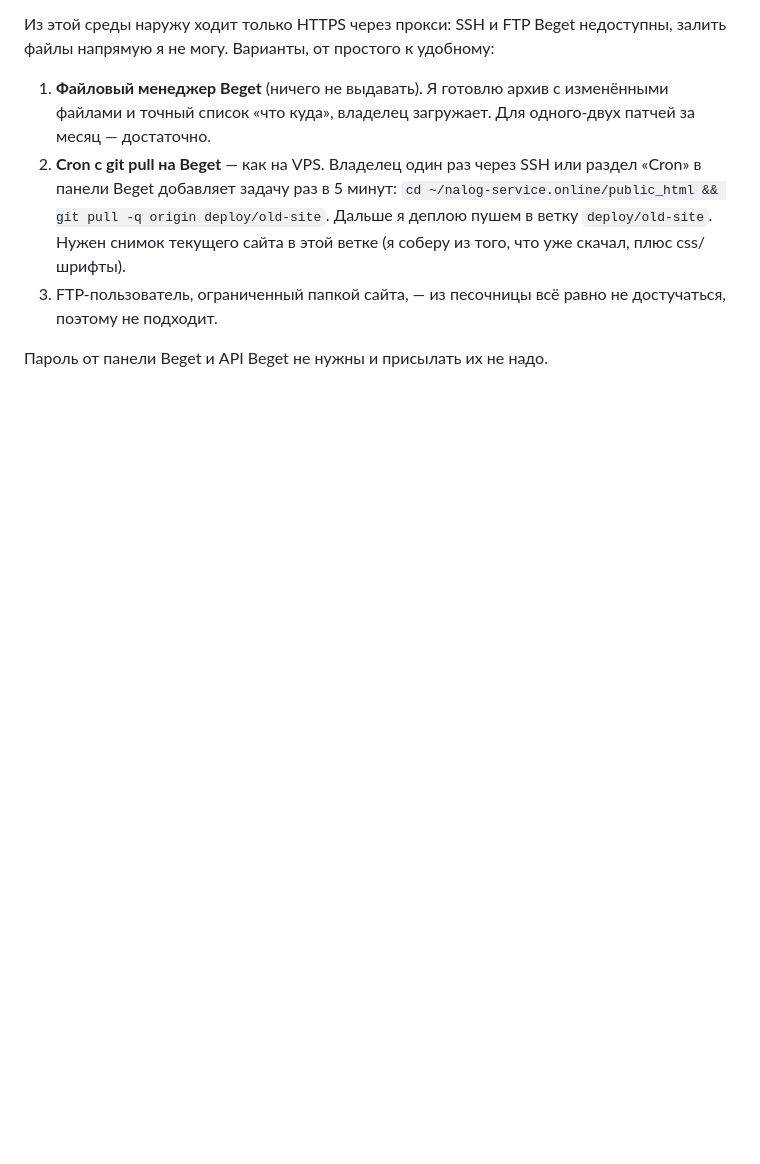
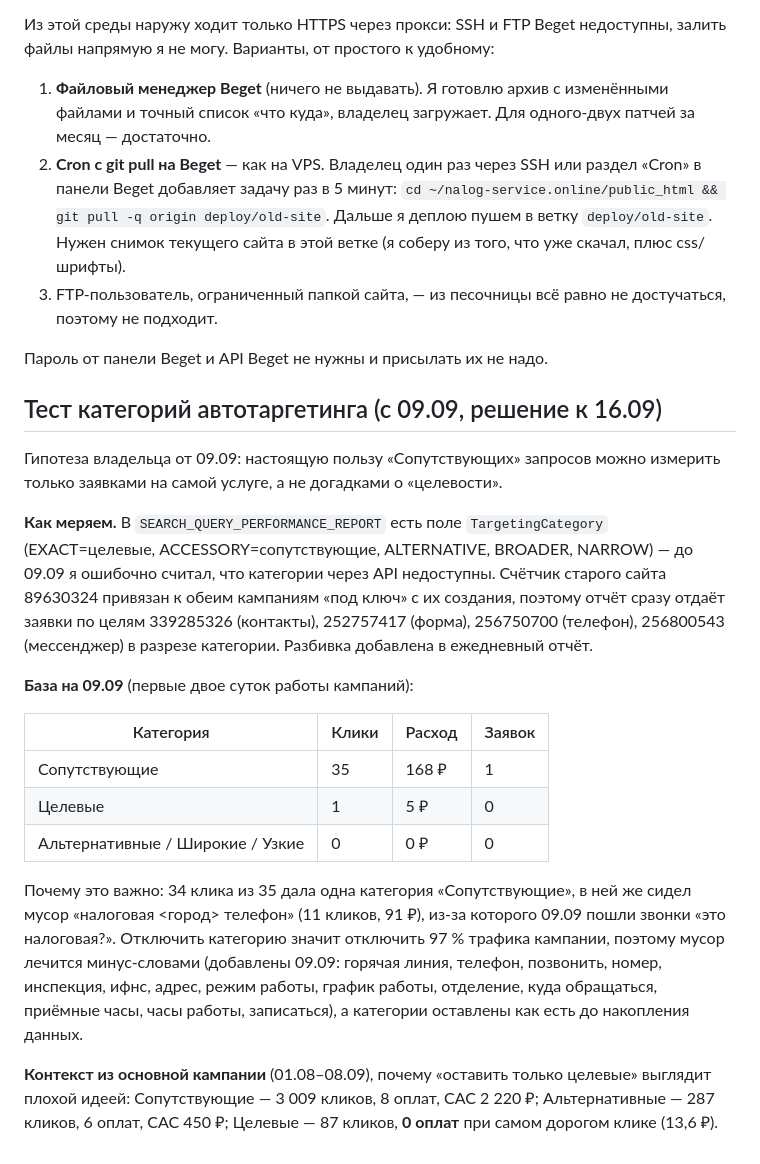
Before and after one commit to nikolaylobanovrus/ClaudeCode, a Markdown page: docs/direct/pod-klyuch-test.md, the part around the change. GitHub-like rendering; blank space fills up the shorter version.

Commit message:
Тест категорий автотаргетинга «под ключ»: метод и база
Поле TargetingCategory в отчётах Директа даёт разрез по категориям (раньше
считал, что через API их не видно — ошибался). Счётчик старого сайта
89630324 привязан к обеим кампаниям, поэтому заявки считаются по категориям
сразу. База на 09.09: Сопутствующие 35 кликов/1 заявка, Целевые 1 клик/0.
Разбивка добавлена в ежедневный отчёт, решение по гипотезе к 16.09.

Co-Authored-By: Claude Opus 5 <noreply@anthropic.com>
Claude-Session: https://claude.ai/code/session_011svLtkLJTfKGswJebJQQbz

```diff
--- a/docs/direct/pod-klyuch-test.md
+++ b/docs/direct/pod-klyuch-test.md
@@ -155,3 +155,38 @@ nalog-service@internet.ru; форма оплаты ЮKassa в разделе з
    достучаться, поэтому не подходит.
 
 Пароль от панели Beget и API Beget не нужны и присылать их не надо.
+
+## Тест категорий автотаргетинга (с 09.09, решение к 16.09)
+
+Гипотеза владельца от 09.09: настоящую пользу «Сопутствующих» запросов можно
+измерить только заявками на самой услуге, а не догадками о «целевости».
+
+**Как меряем.** В `SEARCH_QUERY_PERFORMANCE_REPORT` есть поле
+`TargetingCategory` (EXACT=целевые, ACCESSORY=сопутствующие, ALTERNATIVE,
+BROADER, NARROW) — до 09.09 я ошибочно считал, что категории через API
+недоступны. Счётчик старого сайта 89630324 привязан к обеим кампаниям
+«под ключ» с их создания, поэтому отчёт сразу отдаёт заявки по целям
+339285326 (контакты), 252757417 (форма), 256750700 (телефон),
+256800543 (мессенджер) в разрезе категории. Разбивка добавлена в
+ежедневный отчёт.
+
+**База на 09.09** (первые двое суток работы кампаний):
+
+| Категория | Клики | Расход | Заявок |
+|---|---|---|---|
+| Сопутствующие | 35 | 168 ₽ | 1 |
+| Целевые | 1 | 5 ₽ | 0 |
+| Альтернативные / Широкие / Узкие | 0 | 0 ₽ | 0 |
+
+Почему это важно: 34 клика из 35 дала одна категория «Сопутствующие», в ней
+же сидел мусор «налоговая <город> телефон» (11 кликов, 91 ₽), из-за которого
+09.09 пошли звонки «это налоговая?». Отключить категорию значит отключить
+97 % трафика кампании, поэтому мусор лечится минус-словами (добавлены 09.09:
+горячая линия, телефон, позвонить, номер, инспекция, ифнс, адрес, режим
+работы, график работы, отделение, куда обращаться, приёмные часы, часы
+работы, записаться), а категории оставлены как есть до накопления данных.
+
+**Контекст из основной кампании** (01.08–08.09), почему «оставить только
+целевые» выглядит плохой идеей: Сопутствующие — 3 009 кликов, 8 оплат,
+CAC 2 220 ₽; Альтернативные — 287 кликов, 6 оплат, CAC 450 ₽; Целевые —
+87 кликов, **0 оплат** при самом дорогом клике (13,6 ₽).
```
